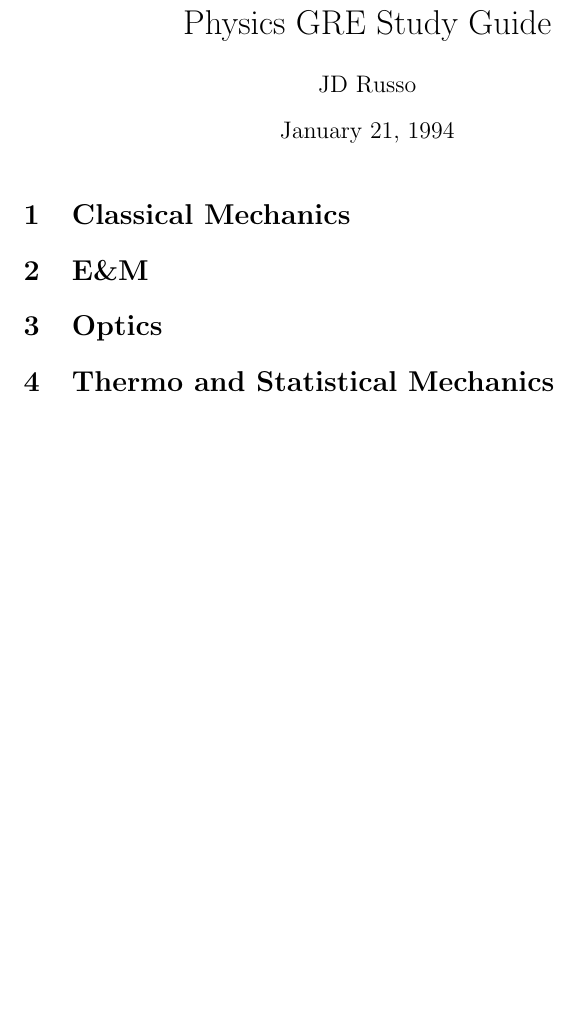
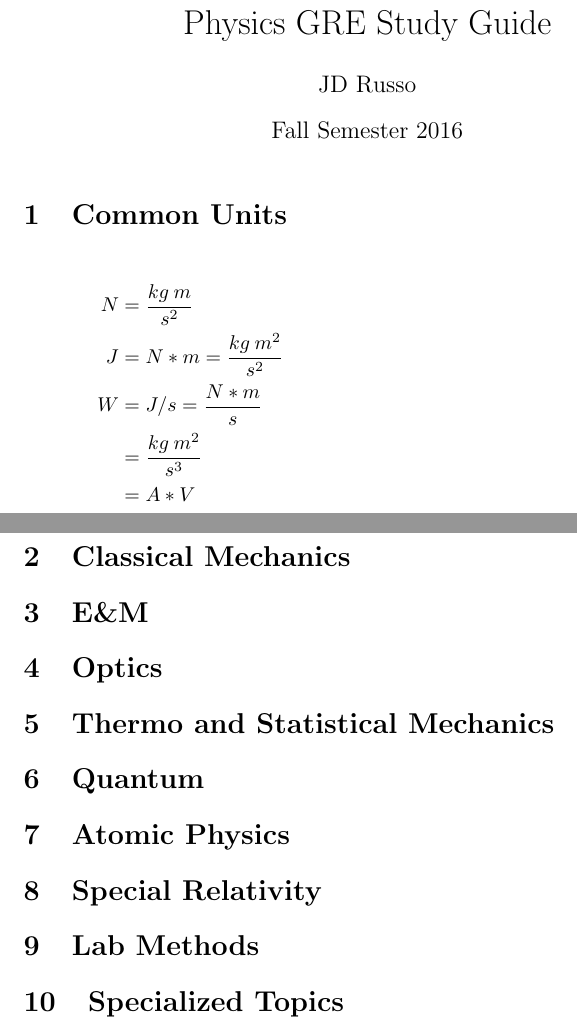
Before and after one commit to jdrusso/GRE2016, a LaTeX document (main.tex): part of the page before the commit and two parts of pages 1 and 2 of 2 after it, the two joined at a grey line, cut so that both start at the same text, the shorter picture padded with empty space. Compiled offline with pdfLaTeX.

Commit message:
Changes from papeeria

```diff
--- a/main.tex
+++ b/main.tex
@@ -4,16 +4,34 @@
 % and is used for comments like this one.
 
 \documentclass{article}      % Specifies the document class
+\usepackage{amsmath,multicol}
 
                              % The preamble begins here.
 \title{Physics GRE Study Guide}  % Declares the document's title.
 \author{JD Russo}      % Declares the author's name.
-\date{January 21, 1994}      % Deleting this command produces today's date.
+\date{Fall Semester 2016}      % Deleting this command produces today's date.
 
 \begin{document}             % End of preamble and beginning of text.
 
 \maketitle                   % Produces the title.
 
+
+\section{Common Units}
+
+\begin{multicols}{2}
+
+\begin{align*}
+N &= \frac{kg\:m}{s^2}  \\
+J &= N * m = \frac{kg \: m^2}{s^2} \\
+W &= J / s = \frac{N*m}{s}  \\
+&= \frac{kg \: m^2}{s^3} \\
+&= A*V
+\end{align*}
+\end{multicols}
+
+%\section{Misc Formulae}%
+
+\newpage
 \section{Classical Mechanics}
 
 \section{E\&M}
@@ -22,5 +40,14 @@
 
 \section{Thermo and Statistical Mechanics}
 
+\section{Quantum}
+
+\section{Atomic Physics}
+
+\section{Special Relativity}
+
+\section{Lab Methods}
+
+\section{Specialized Topics}
 
 \end{document}               % End of document.
```
